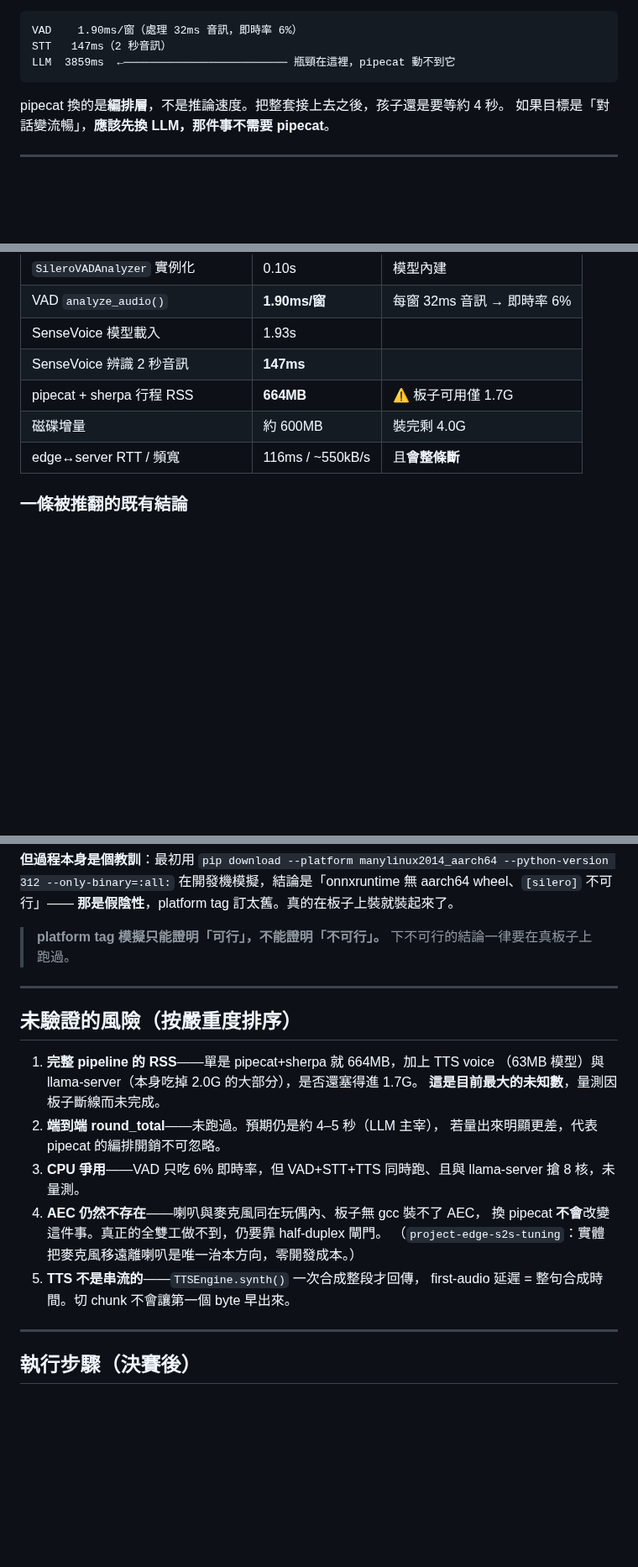
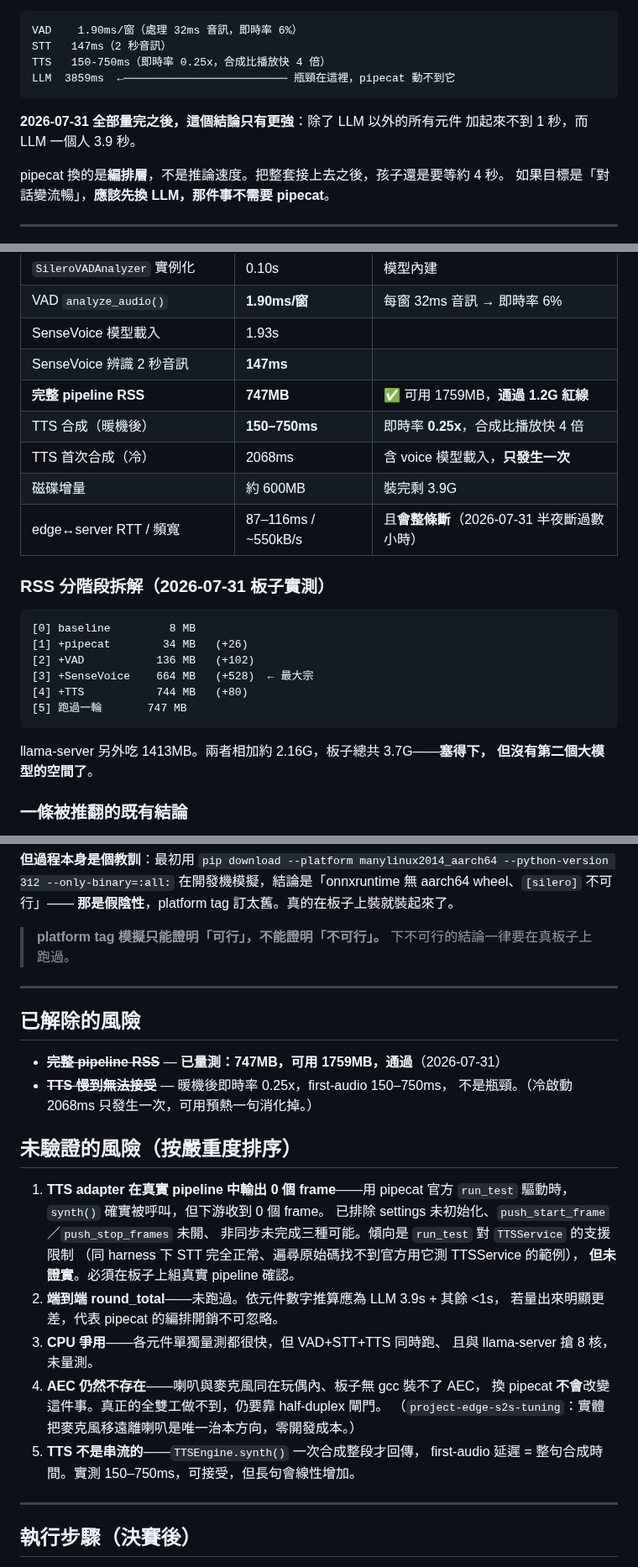
Before and after one commit to bbudaedu/talkybuddy, a Markdown page: docs/PIPECAT_EDGE_DESIGN.md, 3 parts joined by grey strips. Shown at 84% size. Drawn GitHub-style; blank space fills up the shorter version.

````diff
--- a/docs/PIPECAT_EDGE_DESIGN.md
+++ b/docs/PIPECAT_EDGE_DESIGN.md
@@ -21,8 +21,12 @@
 ```
 VAD    1.90ms/窗（處理 32ms 音訊，即時率 6%）
 STT   147ms（2 秒音訊）
+TTS   150-750ms（即時率 0.25x，合成比播放快 4 倍）
 LLM  3859ms  ←───────────────────────── 瓶頸在這裡，pipecat 動不到它
 ```
+
+**2026-07-31 全部量完之後，這個結論只有更強**：除了 LLM 以外的所有元件
+加起來不到 1 秒，而 LLM 一個人 3.9 秒。
 
 pipecat 換的是**編排層**，不是推論速度。把整套接上去之後，孩子還是要等約 4 秒。
 如果目標是「對話變流暢」，**應該先換 LLM，那件事不需要 pipecat**。
@@ -118,9 +122,25 @@ TCP 22 不通），就發生在本文件寫作期間。
 | VAD `analyze_audio()` | **1.90ms/窗** | 每窗 32ms 音訊 → 即時率 6% |
 | SenseVoice 模型載入 | 1.93s | |
 | SenseVoice 辨識 2 秒音訊 | **147ms** | |
-| pipecat + sherpa 行程 RSS | **664MB** | ⚠️ 板子可用僅 1.7G |
-| 磁碟增量 | 約 600MB | 裝完剩 4.0G |
-| edge↔server RTT / 頻寬 | 116ms / ~550kB/s | 且**會整條斷** |
+| **完整 pipeline RSS** | **747MB** | ✅ 可用 1759MB，**通過 1.2G 紅線** |
+| TTS 合成（暖機後） | **150–750ms** | 即時率 **0.25x**，合成比播放快 4 倍 |
+| TTS 首次合成（冷） | 2068ms | 含 voice 模型載入，**只發生一次** |
+| 磁碟增量 | 約 600MB | 裝完剩 3.9G |
+| edge↔server RTT / 頻寬 | 87–116ms / ~550kB/s | 且**會整條斷**（2026-07-31 半夜斷過數小時） |
+
+### RSS 分階段拆解（2026-07-31 板子實測）
+
+```
+[0] baseline         8 MB
+[1] +pipecat        34 MB   (+26)
+[2] +VAD           136 MB   (+102)
+[3] +SenseVoice    664 MB   (+528)  ← 最大宗
+[4] +TTS           744 MB   (+80)
+[5] 跑過一輪       747 MB
+```
+
+llama-server 另外吃 1413MB。兩者相加約 2.16G，板子總共 3.7G——**塞得下，
+但沒有第二個大模型的空間了**。
 
 ### 一條被推翻的既有結論
 
@@ -144,20 +164,29 @@ sherpa-onnx 依賴現版」。**實測不成立**：
 
 ---
 
+## 已解除的風險
+
+- ~~**完整 pipeline RSS**~~ — **已量測：747MB，可用 1759MB，通過**（2026-07-31）
+- ~~**TTS 慢到無法接受**~~ — 暖機後即時率 0.25x，first-audio 150–750ms，
+  不是瓶頸。（冷啟動 2068ms 只發生一次，可用預熱一句消化掉。）
+
 ## 未驗證的風險（按嚴重度排序）
 
-1. **完整 pipeline 的 RSS**——單是 pipecat+sherpa 就 664MB，加上 TTS voice
-   （63MB 模型）與 llama-server（本身吃掉 2.0G 的大部分），是否還塞得進 1.7G。
-   **這是目前最大的未知數**，量測因板子斷線而未完成。
-2. **端到端 round_total**——未跑過。預期仍是約 4–5 秒（LLM 主宰），
+1. **TTS adapter 在真實 pipeline 中輸出 0 個 frame**——用 pipecat 官方
+   `run_test` 驅動時，`synth()` 確實被呼叫，但下游收到 0 個 frame。
+   已排除 settings 未初始化、`push_start_frame`／`push_stop_frames` 未開、
+   非同步未完成三種可能。傾向是 `run_test` 對 `TTSService` 的支援限制
+   （同 harness 下 STT 完全正常、遍尋原始碼找不到官方用它測 TTSService 的範例），
+   **但未證實**。必須在板子上組真實 pipeline 確認。
+2. **端到端 round_total**——未跑過。依元件數字推算應為 LLM 3.9s + 其餘 <1s，
    若量出來明顯更差，代表 pipecat 的編排開銷不可忽略。
-3. **CPU 爭用**——VAD 只吃 6% 即時率，但 VAD+STT+TTS 同時跑、且與 llama-server
-   搶 8 核，未量測。
+3. **CPU 爭用**——各元件單獨量測都很快，但 VAD+STT+TTS 同時跑、
+   且與 llama-server 搶 8 核，未量測。
 4. **AEC 仍然不存在**——喇叭與麥克風同在玩偶內、板子無 gcc 裝不了 AEC，
    換 pipecat **不會**改變這件事。真正的全雙工做不到，仍要靠 half-duplex 閘門。
    （`project-edge-s2s-tuning`：實體把麥克風移遠離喇叭是唯一治本方向，零開發成本。）
 5. **TTS 不是串流的**——`TTSEngine.synth()` 一次合成整段才回傳，
-   first-audio 延遲 = 整句合成時間。切 chunk 不會讓第一個 byte 早出來。
+   first-audio 延遲 = 整句合成時間。實測 150–750ms，可接受，但長句會線性增加。
 
 ---
 
````
Also changed, not shown: PIPECAT_PROGRESS.md (+60 -0 lines).
